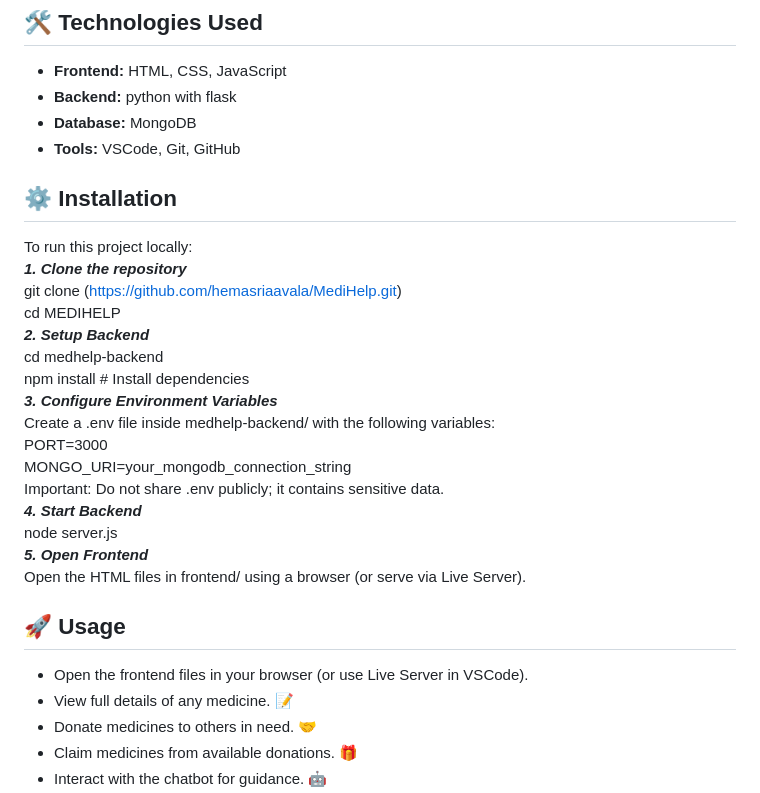
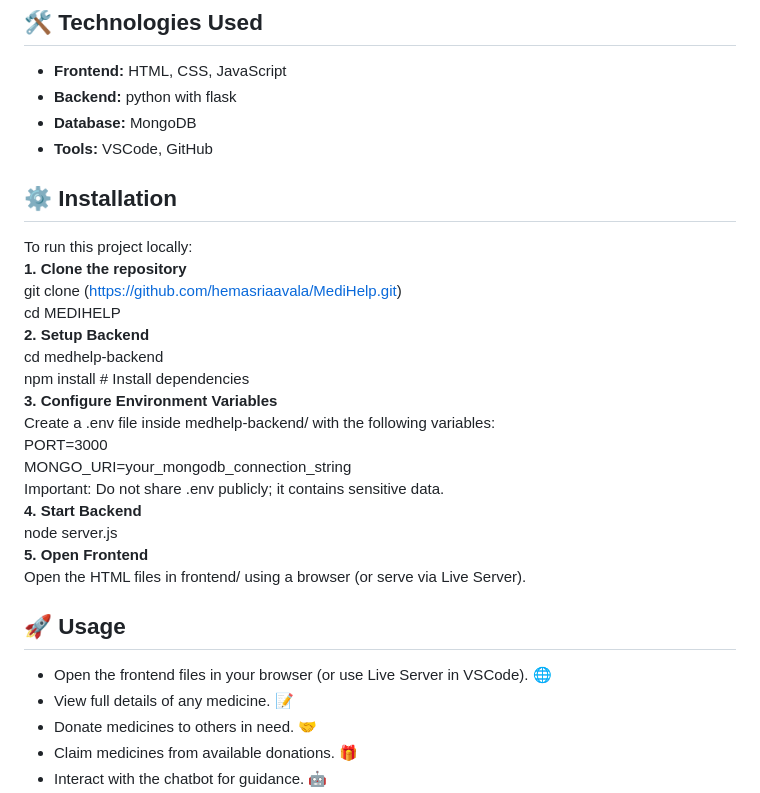
Before and after one commit to hemasriaavala/MediHelp, a Markdown page: README.md, the part around one of its changes. GitHub-like rendering.

```diff
--- a/README.md
+++ b/README.md
@@ -43,29 +43,29 @@ Users can:
 - **Frontend:** HTML, CSS, JavaScript <br>
 - **Backend:** python with flask  <br>
 - **Database:** MongoDB  <br>
-- **Tools:** VSCode, Git, GitHub  <br>
+- **Tools:** VSCode, GitHub  <br>
 
 ## ⚙️ Installation
 To run this project locally:<br>
-***1. Clone the repository***<br>
+**1. Clone the repository**<br>
 git clone (https://github.com/hemasriaavala/MediHelp.git)<br>
 cd MEDIHELP<br>
-***2. Setup Backend***<br>
+**2. Setup Backend**<br>
 cd medhelp-backend<br>
 npm install       # Install dependencies<br>
-***3. Configure Environment Variables***<br>
+**3. Configure Environment Variables**<br>
 Create a .env file inside medhelp-backend/ with the following variables:<br>
 PORT=3000<br>
 MONGO_URI=your_mongodb_connection_string<br>
 Important: Do not share .env publicly; it contains sensitive data.<br>
-***4. Start Backend***<br>
+**4. Start Backend**<br>
 node server.js<br>
-***5. Open Frontend***<br>
+**5. Open Frontend**<br>
 Open the HTML files in frontend/ using a browser (or serve via Live Server).<br>
 
 
 ## 🚀 Usage<br>
-- Open the frontend files in your browser (or use Live Server in VSCode).
+- Open the frontend files in your browser (or use Live Server in VSCode). 🌐
 - View full details of any medicine. 📝
 - Donate medicines to others in need. 🤝
 - Claim medicines from available donations. 🎁
```
Also changed, not shown: other parts of README.md (+2 -2 lines).
